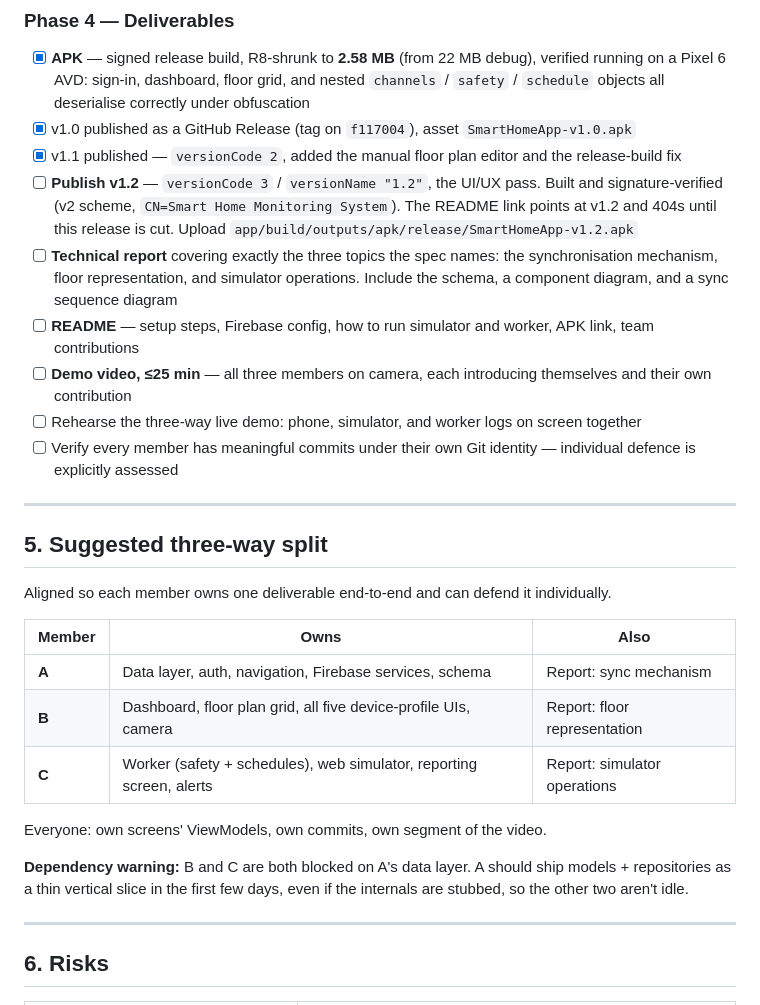
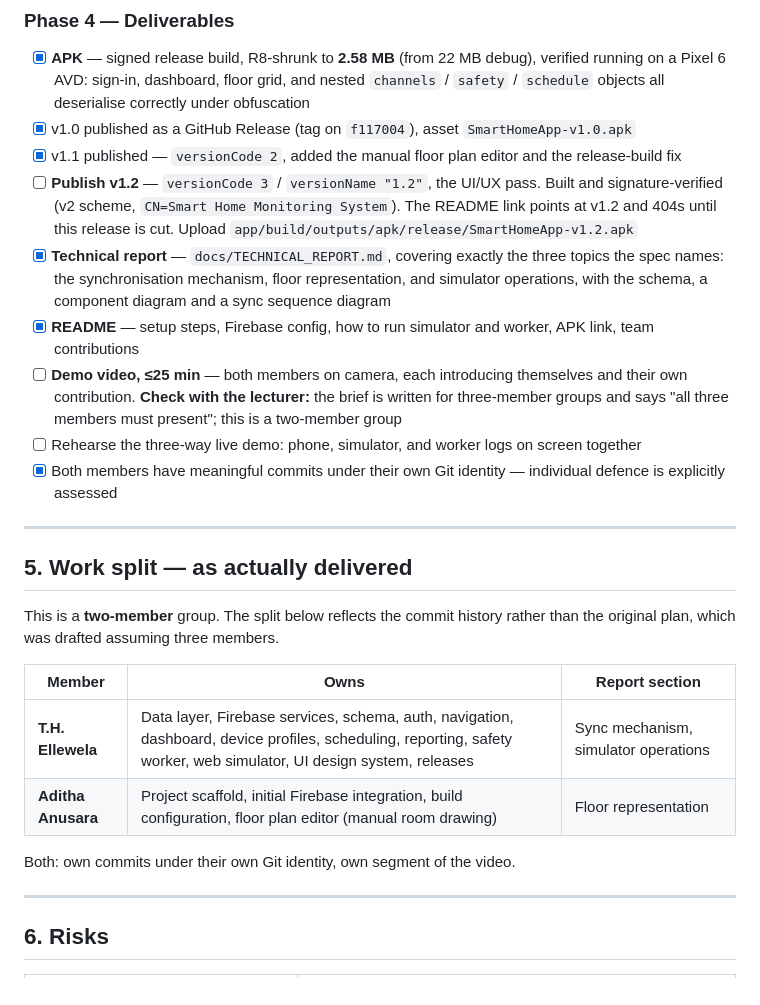
Before and after one commit to adithaanusara/SmartHomeMonitoringSystem, a Markdown page: PROJECT_PLAN.md, the part around the change. Drawn GitHub-style.

```diff
--- a/PROJECT_PLAN.md
+++ b/PROJECT_PLAN.md
@@ -360,27 +360,29 @@ summed in milliseconds before formatting.
       signature-verified (v2 scheme, `CN=Smart Home Monitoring System`). The README link points at
       v1.2 and 404s until this release is cut. Upload
       `app/build/outputs/apk/release/SmartHomeApp-v1.2.apk`
-- [ ] **Technical report** covering exactly the three topics the spec names: the synchronisation mechanism, floor representation, and simulator operations. Include the schema, a component diagram, and a sync sequence diagram
-- [ ] **README** — setup steps, Firebase config, how to run simulator and worker, APK link, team contributions
-- [ ] **Demo video, ≤25 min** — all three members on camera, each introducing themselves and their own contribution
+- [x] **Technical report** — `docs/TECHNICAL_REPORT.md`, covering exactly the three topics the spec
+      names: the synchronisation mechanism, floor representation, and simulator operations, with the
+      schema, a component diagram and a sync sequence diagram
+- [x] **README** — setup steps, Firebase config, how to run simulator and worker, APK link, team contributions
+- [ ] **Demo video, ≤25 min** — both members on camera, each introducing themselves and their own
+      contribution. **Check with the lecturer:** the brief is written for three-member groups and
+      says "all three members must present"; this is a two-member group
 - [ ] Rehearse the three-way live demo: phone, simulator, and worker logs on screen together
-- [ ] Verify every member has meaningful commits under their own Git identity — individual defence is explicitly assessed
+- [x] Both members have meaningful commits under their own Git identity — individual defence is explicitly assessed
 
 ---
 
-## 5. Suggested three-way split
+## 5. Work split — as actually delivered
 
-Aligned so each member owns one deliverable end-to-end and can defend it individually.
+This is a **two-member** group. The split below reflects the commit history rather than the
+original plan, which was drafted assuming three members.
 
-| Member | Owns | Also |
+| Member | Owns | Report section |
 |---|---|---|
-| **A** | Data layer, auth, navigation, Firebase services, schema | Report: sync mechanism |
-| **B** | Dashboard, floor plan grid, all five device-profile UIs, camera | Report: floor representation |
-| **C** | Worker (safety + schedules), web simulator, reporting screen, alerts | Report: simulator operations |
+| **T.H. Ellewela** | Data layer, Firebase services, schema, auth, navigation, dashboard, device profiles, scheduling, reporting, safety worker, web simulator, UI design system, releases | Sync mechanism, simulator operations |
+| **Aditha Anusara** | Project scaffold, initial Firebase integration, build configuration, floor plan editor (manual room drawing) | Floor representation |
 
-Everyone: own screens' ViewModels, own commits, own segment of the video.
-
-**Dependency warning:** B and C are both blocked on A's data layer. A should ship models + repositories as a thin vertical slice in the first few days, even if the internals are stubbed, so the other two aren't idle.
+Both: own commits under their own Git identity, own segment of the video.
 
 ---
 
```
Also changed, not shown: README.md (+6 -3 lines), docs/TECHNICAL_REPORT.md (added, +412 -0 lines).
